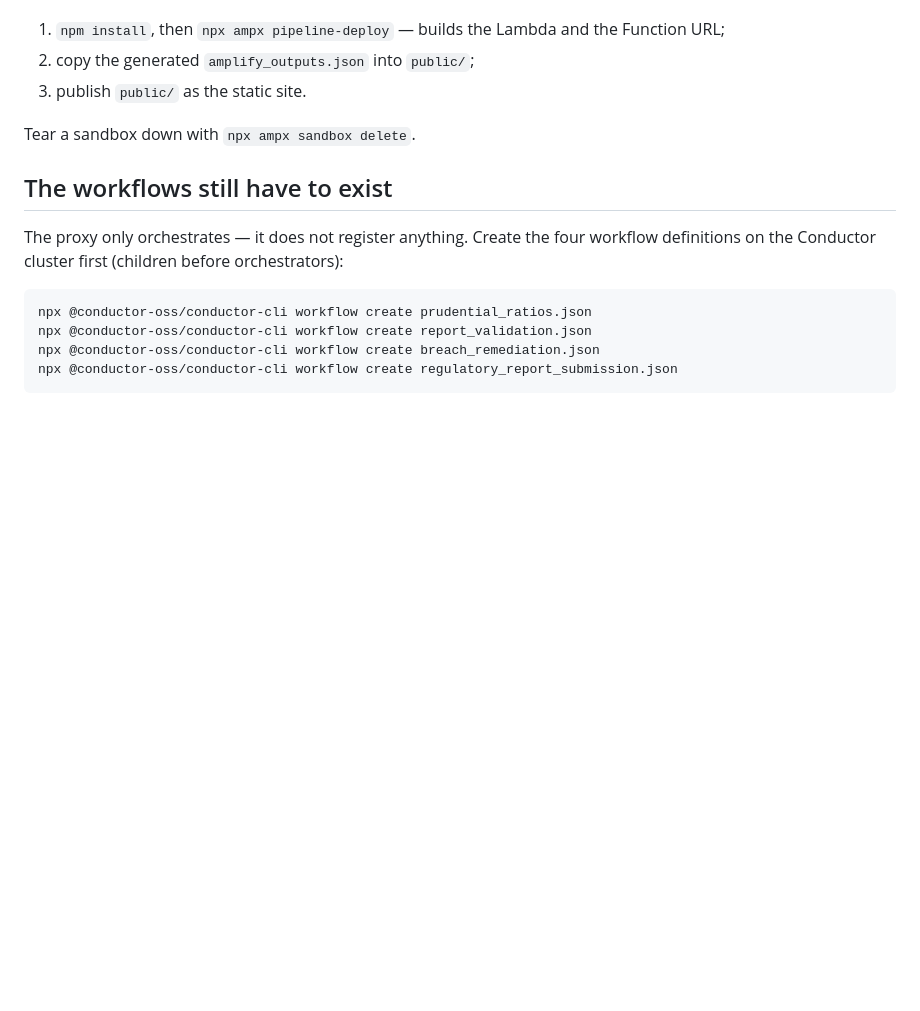
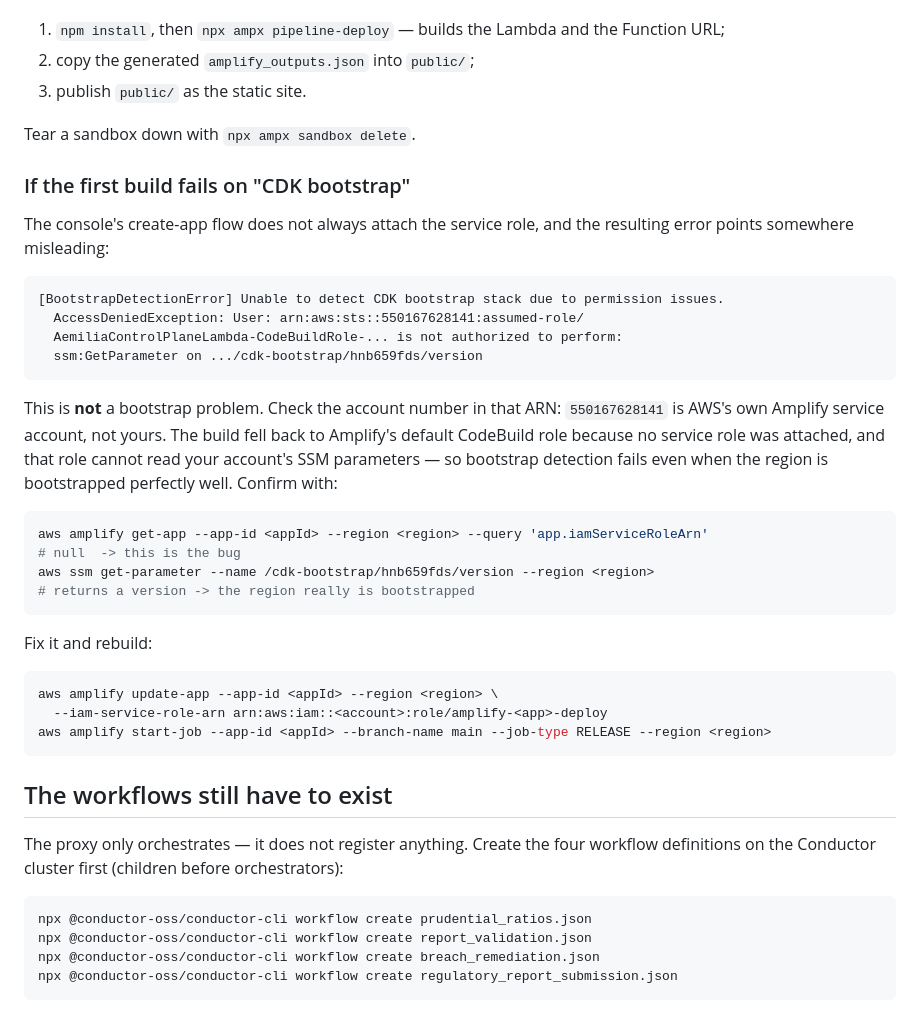
Before and after one commit to Deltadata-Mandiri/regulatory-reporting-demo, a Markdown page: reporting-ui/AMPLIFY_DEPLOY.md, the part around the change. GitHub-like rendering; blank space fills up the shorter version.

Commit message:
Document the missing-service-role failure mode
The console's create-app flow may not attach the service role. The build then
fails with a CDK bootstrap error naming AWS's own Amplify service account, which
points at the wrong cause: the region is bootstrapped fine, the build just has no
permission to read the account's SSM parameters.

Co-Authored-By: Claude Opus 5 <noreply@anthropic.com>

````diff
--- a/reporting-ui/AMPLIFY_DEPLOY.md
+++ b/reporting-ui/AMPLIFY_DEPLOY.md
@@ -62,6 +62,39 @@ Point an Amplify app at the repository and it will:
 
 Tear a sandbox down with `npx ampx sandbox delete`.
 
+### If the first build fails on "CDK bootstrap"
+
+The console's create-app flow does not always attach the service role, and the resulting
+error points somewhere misleading:
+
+```
+[BootstrapDetectionError] Unable to detect CDK bootstrap stack due to permission issues.
+  AccessDeniedException: User: arn:aws:sts::550167628141:assumed-role/
+  AemiliaControlPlaneLambda-CodeBuildRole-... is not authorized to perform:
+  ssm:GetParameter on .../cdk-bootstrap/hnb659fds/version
+```
+
+This is **not** a bootstrap problem. Check the account number in that ARN: `550167628141`
+is AWS's own Amplify service account, not yours. The build fell back to Amplify's default
+CodeBuild role because no service role was attached, and that role cannot read your
+account's SSM parameters — so bootstrap detection fails even when the region is bootstrapped
+perfectly well. Confirm with:
+
+```bash
+aws amplify get-app --app-id <appId> --region <region> --query 'app.iamServiceRoleArn'
+# null  -> this is the bug
+aws ssm get-parameter --name /cdk-bootstrap/hnb659fds/version --region <region>
+# returns a version -> the region really is bootstrapped
+```
+
+Fix it and rebuild:
+
+```bash
+aws amplify update-app --app-id <appId> --region <region> \
+  --iam-service-role-arn arn:aws:iam::<account>:role/amplify-<app>-deploy
+aws amplify start-job --app-id <appId> --branch-name main --job-type RELEASE --region <region>
+```
+
 ## The workflows still have to exist
 
 The proxy only orchestrates — it does not register anything. Create the four workflow
````
